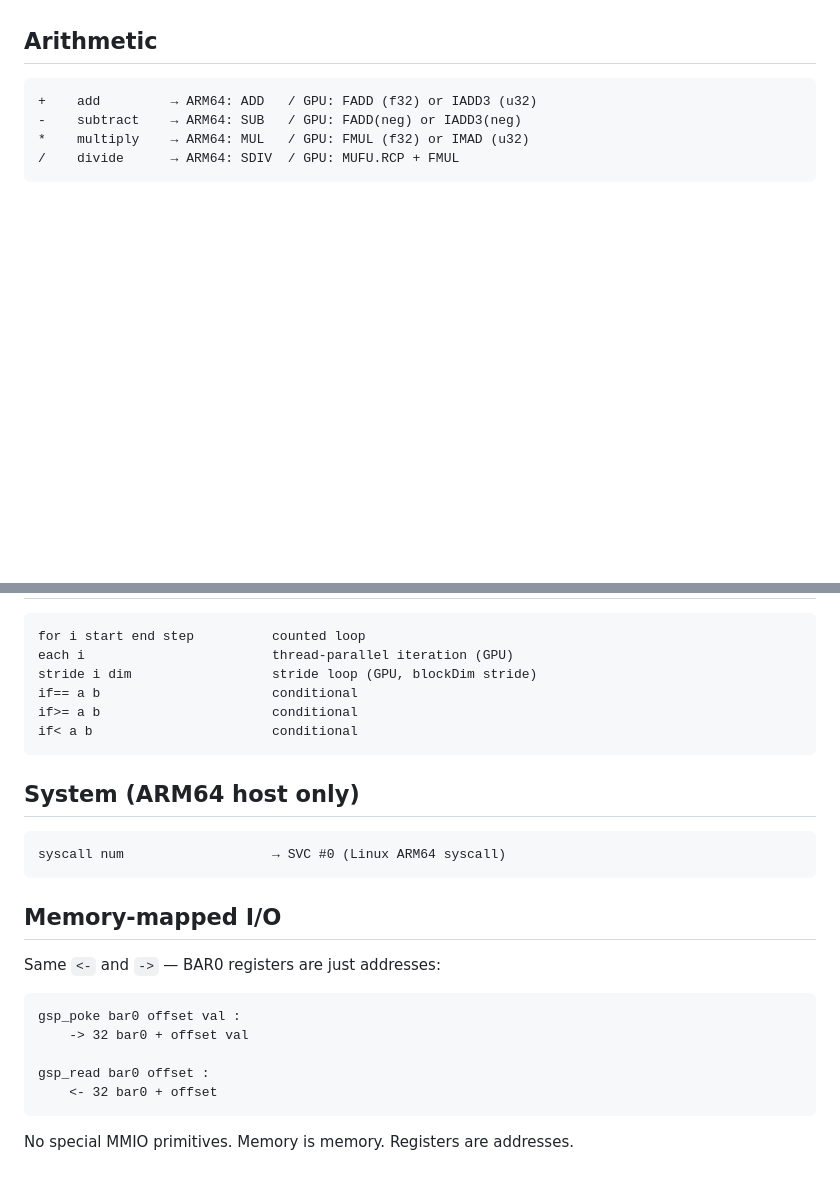
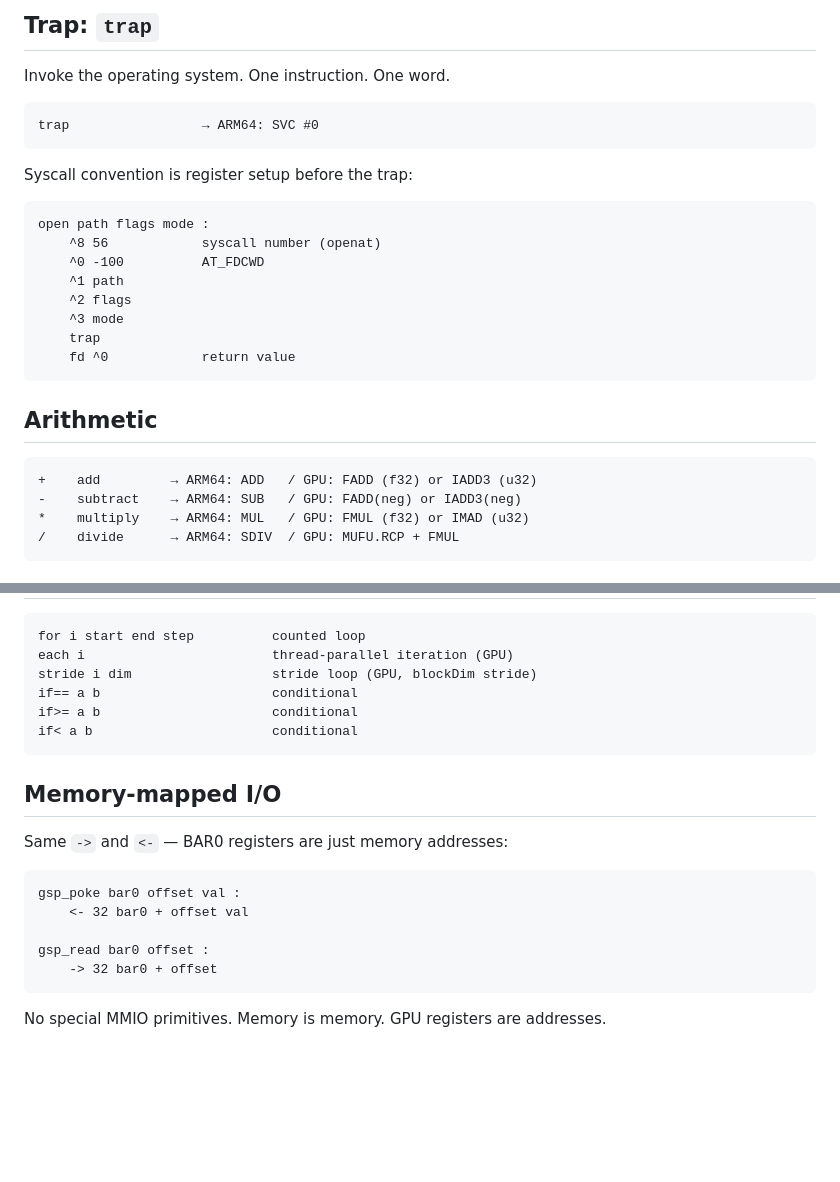
Before and after one commit to quivent/lithos, a Markdown page: docs/language-primitives.md, 2 parts joined by grey strips. Drawn GitHub-style; blank space fills up the shorter version.

````diff
--- a/docs/language-primitives.md
+++ b/docs/language-primitives.md
@@ -53,3 +94,23 @@ Two symbols, one dispatch on a constant, one instruction on the silicon.
+## Trap: `trap`
+
+Invoke the operating system. One instruction. One word.
+
+```
+trap                 → ARM64: SVC #0
+```
+
+Syscall convention is register setup before the trap:
+
+```
+open path flags mode :
+    ^8 56            syscall number (openat)
+    ^0 -100          AT_FDCWD
+    ^1 path
+    ^2 flags
+    ^3 mode
+    trap
+    fd ^0            return value
+```
 
 ## Arithmetic
 
@@ -127,22 +188,16 @@ if>= a b                      conditional
 if< a b                       conditional
 ```
 
-## System (ARM64 host only)
-
-```
-syscall num                   → SVC #0 (Linux ARM64 syscall)
-```
-
 ## Memory-mapped I/O
 
-Same `<-` and `->` — BAR0 registers are just addresses:
+Same `->` and `<-` — BAR0 registers are just memory addresses:
 
 ```
 gsp_poke bar0 offset val :
-    -> 32 bar0 + offset val
+    <- 32 bar0 + offset val
 
 gsp_read bar0 offset :
-    <- 32 bar0 + offset
+    -> 32 bar0 + offset
 ```
 
-No special MMIO primitives. Memory is memory. Registers are addresses.
+No special MMIO primitives. Memory is memory. GPU registers are addresses.
````
Also changed, not shown: other parts of docs/language-primitives.md (+54 -13 lines).
